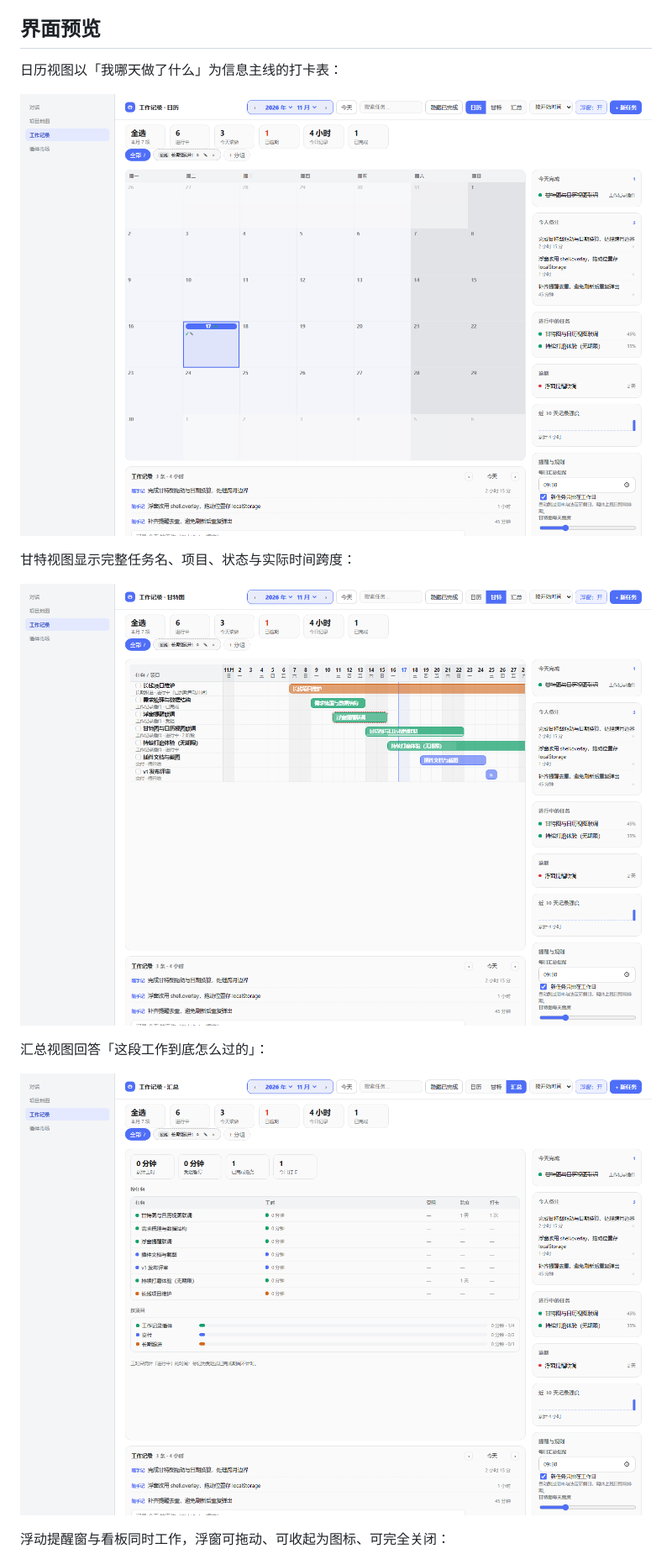
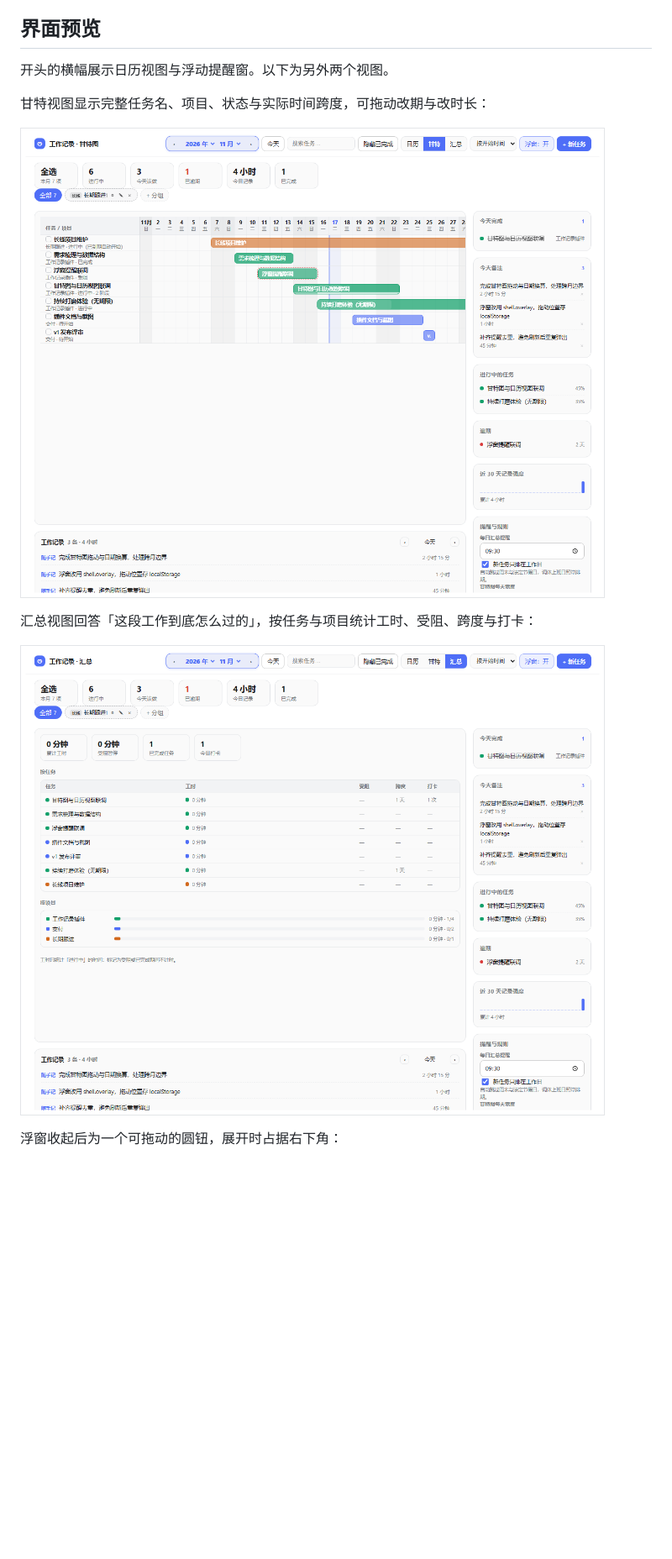
Before and after one commit to yeloooooooooo/dsh-worklog-calendar, a Markdown page: README.md, the part around one of its changes. Shown at 84% size. GitHub-like rendering; pictures changed too: docs/calendar.png, docs/gantt.png, docs/summary.png; blank space fills up the shorter version.

Commit message:
Polish README screenshots
Add a hero image and crop the remaining screenshots to the panel area so
they line up at the same size.

```diff
--- a/README.md
+++ b/README.md
@@ -40,19 +40,17 @@
 
 ## 界面预览
 
-日历视图以「我哪天做了什么」为信息主线的打卡表：
+开头的横幅展示日历视图与浮动提醒窗。以下为另外两个视图。
 
-![日历视图](docs/calendar.png)
-
-甘特视图显示完整任务名、项目、状态与实际时间跨度：
+甘特视图显示完整任务名、项目、状态与实际时间跨度，可拖动改期与改时长：
 
 ![甘特视图](docs/gantt.png)
 
-汇总视图回答「这段工作到底怎么过的」：
+汇总视图回答「这段工作到底怎么过的」，按任务与项目统计工时、受阻、跨度与打卡：
 
 ![汇总视图](docs/summary.png)
 
-浮动提醒窗与看板同时工作，浮窗可拖动、可收起为图标、可完全关闭：
+浮窗收起后为一个可拖动的圆钮，展开时占据右下角：
 
 ![浮窗](docs/dock.png)
 
```
Also changed, not shown: other parts of README.md (+1 -1 lines), docs/dock.png, docs/hero.png (added).
